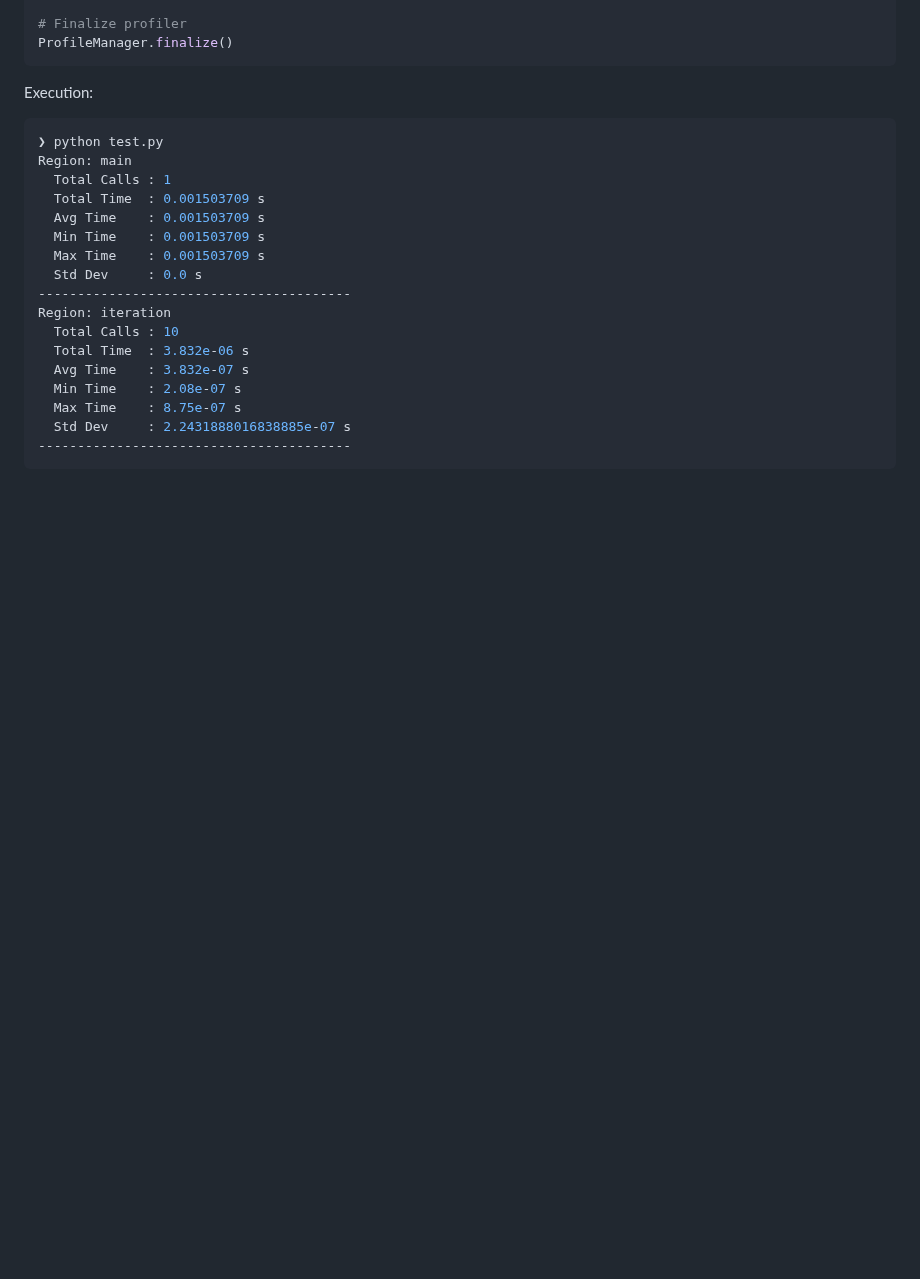
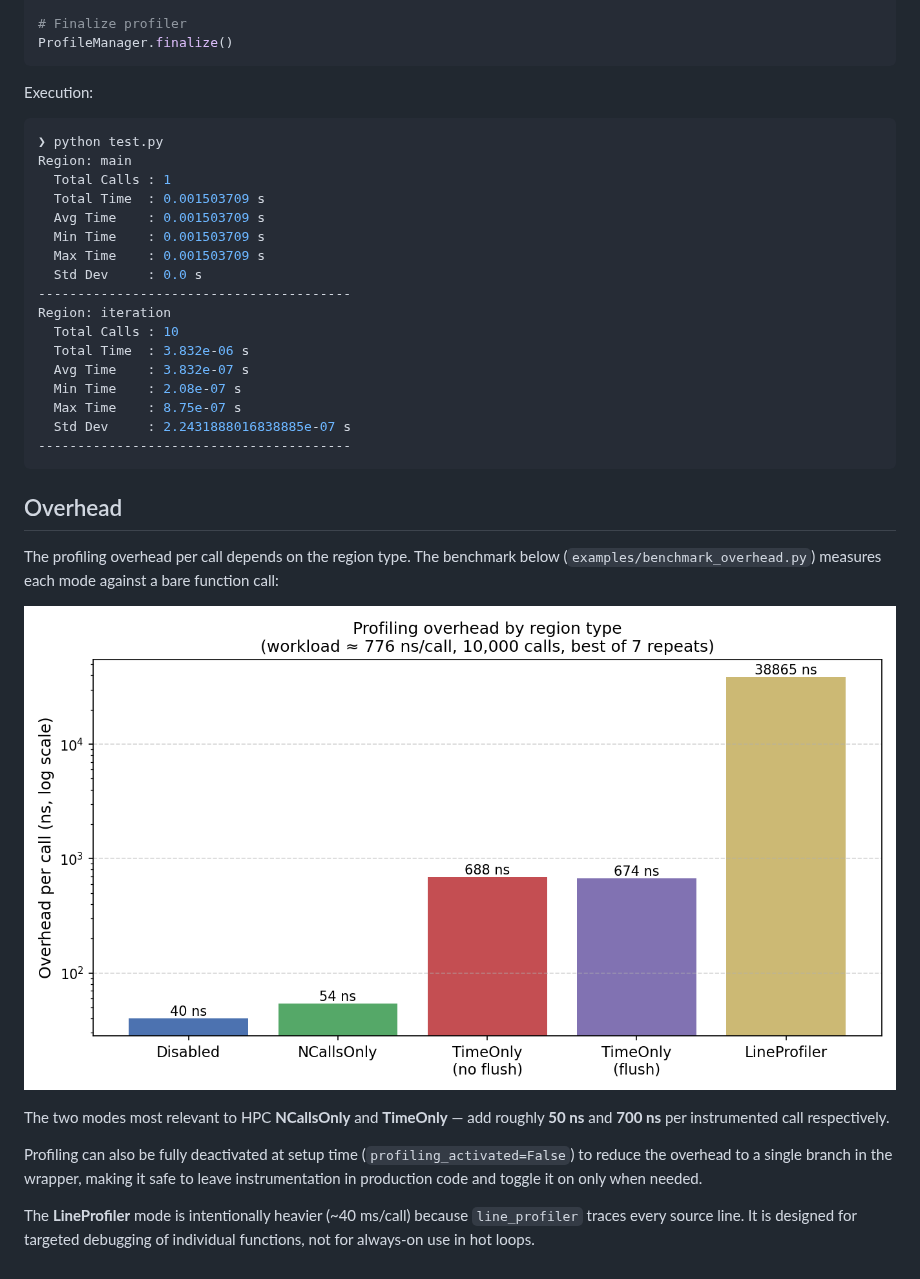
Before and after one commit to max-models/scope-profiler, a Markdown page: README.md, the part around the change. Drawn GitHub-style; pictures changed too: figures/benchmark_overhead.png (added); blank space fills up the shorter version.

Commit message:
Add overhead measurement (#68)
* Added LineProfilerRegion class

* Added a benchmark

* Added the benchmark to the readme

````diff
--- a/README.md
+++ b/README.md
@@ -70,3 +70,23 @@ Region: iteration
   Std Dev     : 2.2431888016838885e-07 s
 ----------------------------------------
 ```
+
+## Overhead
+
+The profiling overhead per call depends on the region type.
+The benchmark below (`examples/benchmark_overhead.py`) measures each mode
+against a bare function call:
+
+![Profiling overhead by region type](figures/benchmark_overhead.png)
+
+The two modes most relevant to HPC **NCallsOnly** and **TimeOnly** — add
+roughly **50 ns** and **700 ns** per instrumented call respectively.
+
+Profiling can also be fully deactivated at setup time
+(`profiling_activated=False`) to reduce the overhead to a single
+branch in the wrapper, making it safe to leave instrumentation in
+production code and toggle it on only when needed.
+
+The **LineProfiler** mode is intentionally heavier (~40 ms/call) because
+`line_profiler` traces every source line. It is designed for targeted
+debugging of individual functions, not for always-on use in hot loops.
````
Also changed, not shown: 2 other files.
